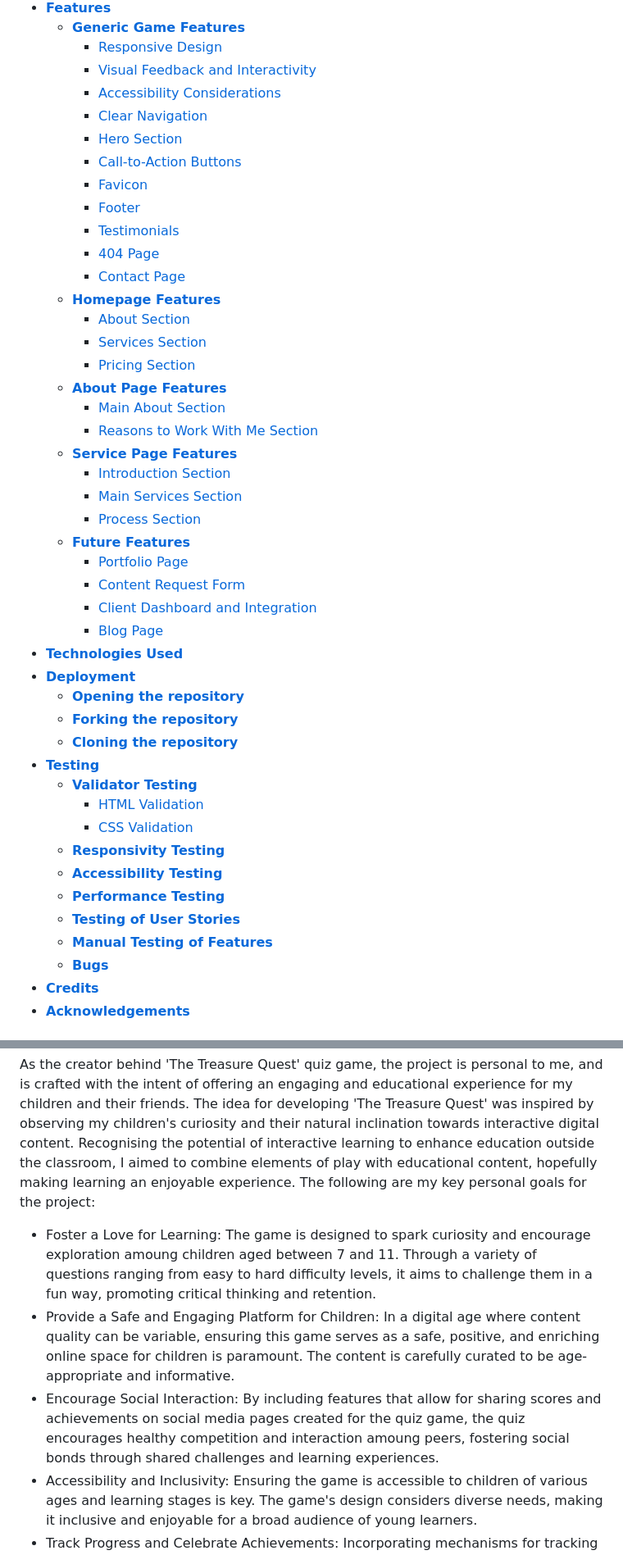
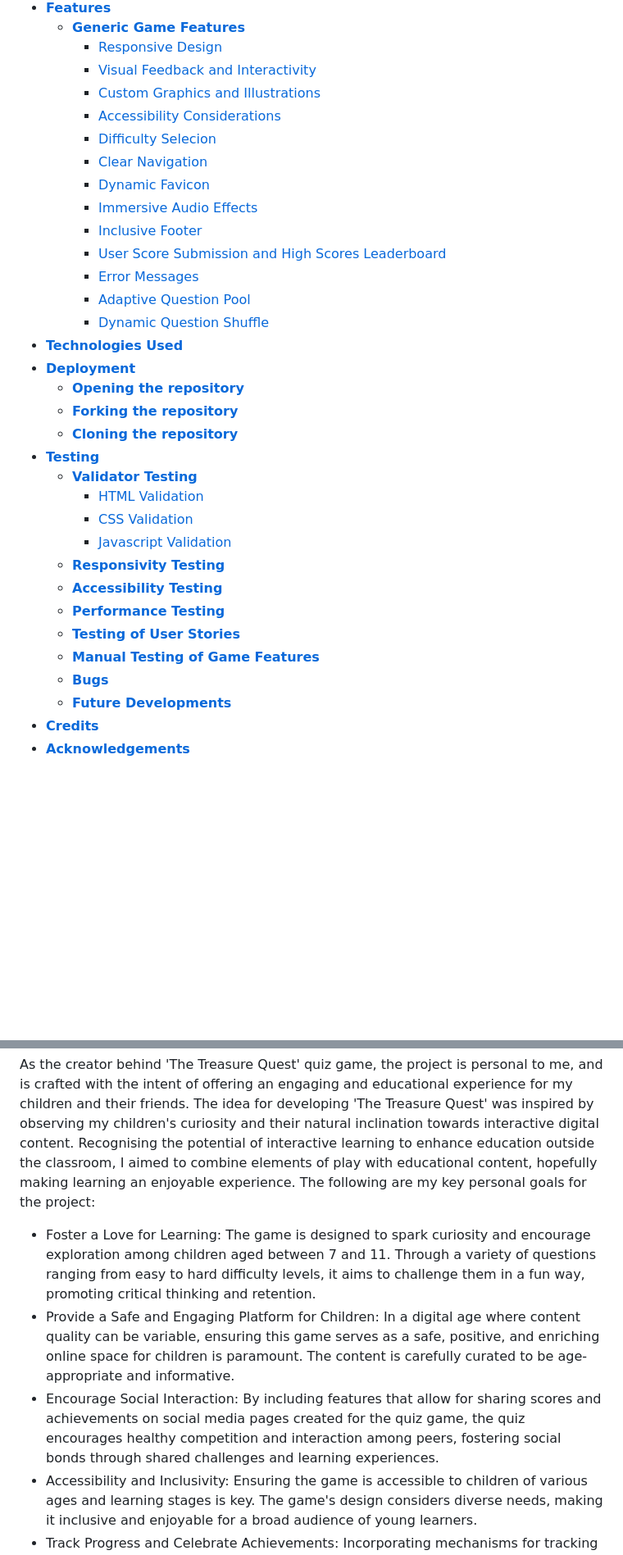
Before and after one commit to SophieMcGee/the-treasure-quest, a Markdown page: README.md, 2 parts joined by grey strips. Shown: that part at 82% size. Rendered like a GitHub page; blank space fills up the shorter version.

Commit message:
Update contents section in readme and correct typos

```diff
--- a/README.md
+++ b/README.md
@@ -35,31 +35,17 @@ The live site can be viewed here - <a href="https://sophiemcgee.github.io/the-tr
     * [**Generic Game Features**](<#generic-game-features>)
         * [Responsive Design](<#responsive-design>)
 	    * [Visual Feedback and Interactivity](<#visual-feedback-and-interactivity>)
+        * [Custom Graphics and Illustrations](<#custom-graphics-and-illustrations>)
 	    * [Accessibility Considerations](<#accessibility-considerations>)
+        * [Difficulty Selecion](<#difficulty-selection>)
         * [Clear Navigation](<#clear-navigation>)
-        * [Hero Section](<#hero-section>)
-        * [Call-to-Action Buttons](<#call-to-action-buttons>)
-        * [Favicon](<#favicon>)
-        * [Footer](<#Footer>)
-        * [Testimonials](<#testimonials>)
-        * [404 Page](<#404-page>)
-        * [Contact Page](<#contact-page>)
-    * [**Homepage Features**](<#homepage-features>)
-        * [About Section](<#about-section>)
-        * [Services Section](<#services-section>)
-        * [Pricing Section](<#pricing-section>)
-    * [**About Page Features**](<#about-page-features>)
-        * [Main About Section](<#main-about-section>)
-        * [Reasons to Work With Me Section](<#reasons-to-work-with-me-section>)
-    * [**Service Page Features**](<#service-page-features>)
-        * [Introduction Section](<#introduction-section>)
-        * [Main Services Section](<#main-services-section>)
-        * [Process Section](<#process-section>)
-     * [**Future Features**](<#future-features>)
-        * [Portfolio Page](<#portfolio-page>)
-        * [Content Request Form](<#content-request-form>)
-        * [Client Dashboard and Integration](<#client-dashboard-and-integration>)
-        * [Blog Page](<#blog-page>)
+        * [Dynamic Favicon](<#dynamic-favicon>)
+        * [Immersive Audio Effects](<#immersive-audio-effects>)
+        * [Inclusive Footer](<#inclusive-footer>)
+        * [User Score Submission and High Scores Leaderboard](<#user-score-submission-and-high-scores-leaderboard>)
+        * [Error Messages](<#error-messages>)
+        * [Adaptive Question Pool](<#adaptive-question-pool>)
+        * [Dynamic Question Shuffle](<#dynamic-question-shuffle>)
 * [**Technologies Used**](<#technologies-used>)
 * [**Deployment**](<#deployment>)
     * [**Opening the repository**](<#opening-the-repository>)
@@ -68,13 +54,15 @@ The live site can be viewed here - <a href="https://sophiemcgee.github.io/the-tr
 * [**Testing**](<#testing>)
     * [**Validator Testing**](<#validator-testing>)
         * [HTML Validation](<#html-validation>)
-        * [CSS Validation](<#css-validation>)
+        * [CSS Validation](<#javascript-validation>)
+        * [Javascript Validation](<#css-validation>)
     * [**Responsivity Testing**](<#responsivity-testing>)
     * [**Accessibility Testing**](<#accessibility-testing>)
     * [**Performance Testing**](<#performance-testing>)
     * [**Testing of User Stories**](<#testing-of-user-stories>)
-    * [**Manual Testing of Features**](<#manual-testing-of-features>)
+    * [**Manual Testing of Game Features**](<#manual-testing-of-game-features>)
     * [**Bugs**](<#bugs>)
+    * [**Future Developments**](<#future-developments>)
 * [**Credits**](<#credits>)
 * [**Acknowledgements**](<#acknowledgements>)
 
@@ -95,9 +83,9 @@ The core objective of 'The Treasure Quest' quiz game is to engage users in a cha
 
 As the creator behind 'The Treasure Quest' quiz game, the project is personal to me, and is crafted with the intent of offering an engaging and educational experience for my children and their friends. The idea for developing 'The Treasure Quest' was inspired by observing my children's curiosity and their natural inclination towards interactive digital content. Recognising the potential of interactive learning to enhance education outside the classroom, I aimed to combine elements of play with educational content, hopefully making learning an enjoyable experience. The following are my key personal goals for the project:
 
-* Foster a Love for Learning: The game is designed to spark curiosity and encourage exploration amoung children aged between 7 and 11. Through a variety of questions ranging from easy to hard difficulty levels, it aims to challenge them in a fun way, promoting critical thinking and retention.
+* Foster a Love for Learning: The game is designed to spark curiosity and encourage exploration among children aged between 7 and 11. Through a variety of questions ranging from easy to hard difficulty levels, it aims to challenge them in a fun way, promoting critical thinking and retention.
 * Provide a Safe and Engaging Platform for Children: In a digital age where content quality can be variable, ensuring this game serves as a safe, positive, and enriching online space for children is paramount. The content is carefully curated to be age-appropriate and informative.
-* Encourage Social Interaction: By including features that allow for sharing scores and achievements on social media pages created for the quiz game, the quiz encourages healthy competition and interaction amoung peers, fostering social bonds through shared challenges and learning experiences.
+* Encourage Social Interaction: By including features that allow for sharing scores and achievements on social media pages created for the quiz game, the quiz encourages healthy competition and interaction among peers, fostering social bonds through shared challenges and learning experiences.
 * Accessibility and Inclusivity: Ensuring the game is accessible to children of various ages and learning stages is key. The game's design considers diverse needs, making it inclusive and enjoyable for a broad audience of young learners.
 * Track Progress and Celebrate Achievements: Incorporating mechanisms for tracking progress and providing immediate feedback aims to motivate children to improve and challenge themselves. Achieving a perfect score and 'finding the treasure' is positioned as a significant accomplishment, encouraging repeated play and continuous learning.
 
```
Also changed, not shown: other parts of README.md (+14 -13 lines).
